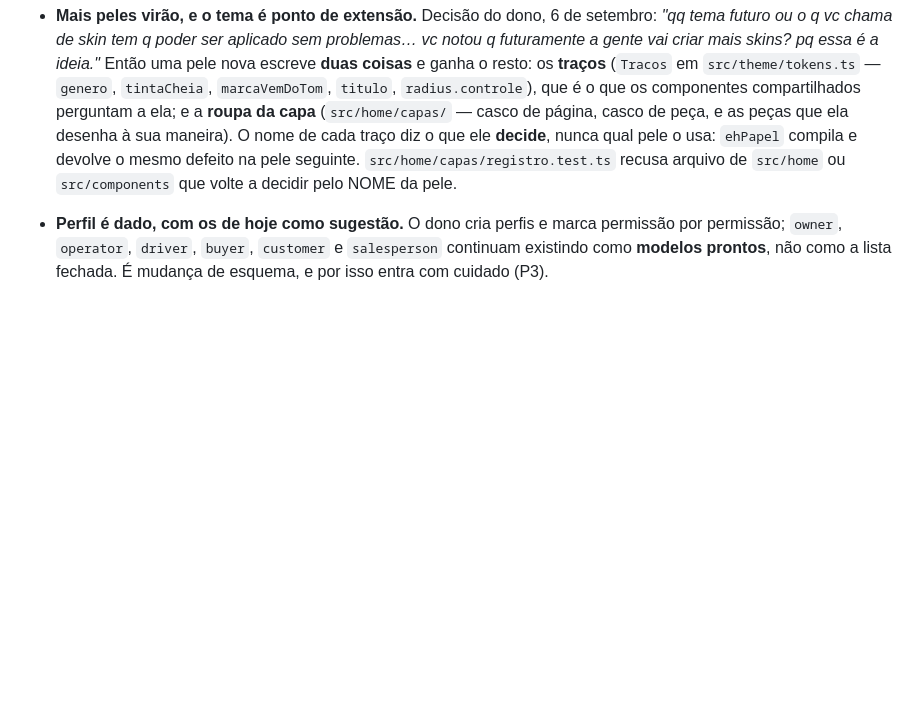
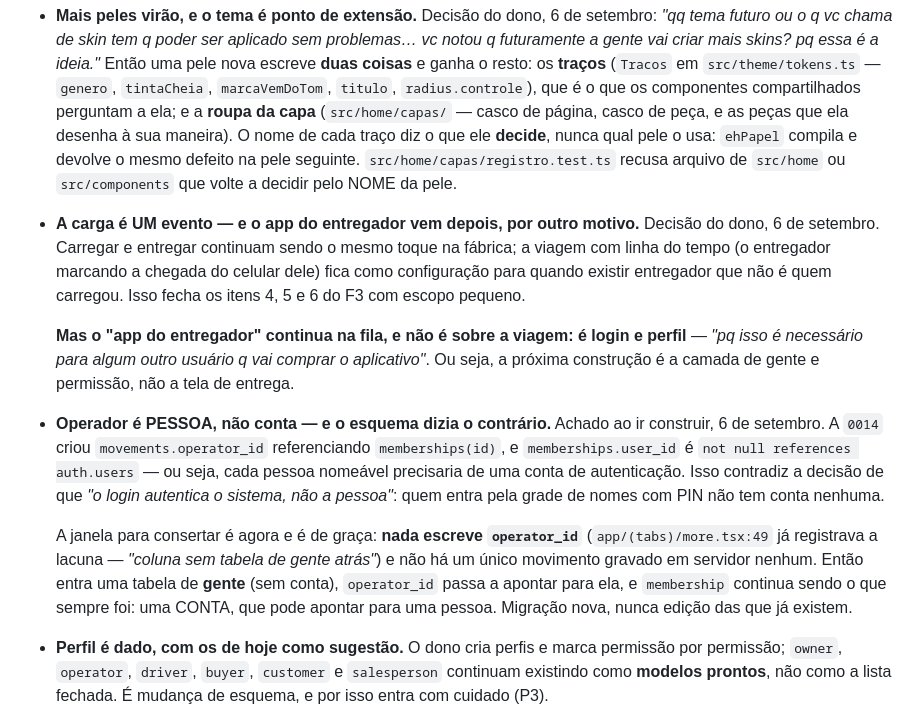
Before and after one commit to ChrnX0/Norva, a Markdown page: CLAUDE.md, the part around the change. Drawn GitHub-style; blank space fills up the shorter version.

```diff
--- a/CLAUDE.md
+++ b/CLAUDE.md
@@ -458,6 +458,31 @@ Registradas aqui porque decisão esquecida vira pergunta repetida.
   `src/home/capas/registro.test.ts` recusa arquivo de `src/home` ou `src/components` que
   volte a decidir pelo NOME da pele.
 
+- **A carga é UM evento — e o app do entregador vem depois, por outro motivo.**
+  Decisão do dono, 6 de setembro. Carregar e entregar continuam sendo o mesmo
+  toque na fábrica; a viagem com linha do tempo (o entregador marcando a chegada
+  do celular dele) fica como configuração para quando existir entregador que não
+  é quem carregou. Isso fecha os itens 4, 5 e 6 do F3 com escopo pequeno.
+
+  **Mas o "app do entregador" continua na fila, e não é sobre a viagem: é login e
+  perfil** — *"pq isso é necessário para algum outro usuário q vai comprar o
+  aplicativo"*. Ou seja, a próxima construção é a camada de gente e permissão, não
+  a tela de entrega.
+
+- **Operador é PESSOA, não conta — e o esquema dizia o contrário.** Achado ao ir
+  construir, 6 de setembro. A `0014` criou `movements.operator_id` referenciando
+  `memberships(id)`, e `memberships.user_id` é `not null references auth.users` —
+  ou seja, cada pessoa nomeável precisaria de uma conta de autenticação. Isso
+  contradiz a decisão de que *"o login autentica o sistema, não a pessoa"*: quem
+  entra pela grade de nomes com PIN não tem conta nenhuma.
+
+  A janela para consertar é agora e é de graça: **nada escreve `operator_id`**
+  (`app/(tabs)/more.tsx:49` já registrava a lacuna — *"coluna sem tabela de gente
+  atrás"*) e não há um único movimento gravado em servidor nenhum. Então entra uma
+  tabela de **gente** (sem conta), `operator_id` passa a apontar para ela, e
+  `membership` continua sendo o que sempre foi: uma CONTA, que pode apontar para
+  uma pessoa. Migração nova, nunca edição das que já existem.
+
 - **Perfil é dado, com os de hoje como sugestão.** O dono cria perfis e marca
   permissão por permissão; `owner`, `operator`, `driver`, `buyer`, `customer` e
   `salesperson` continuam existindo como **modelos prontos**, não como a lista
```
Also changed, not shown: docs/roadmap.md (+28 -31 lines).
